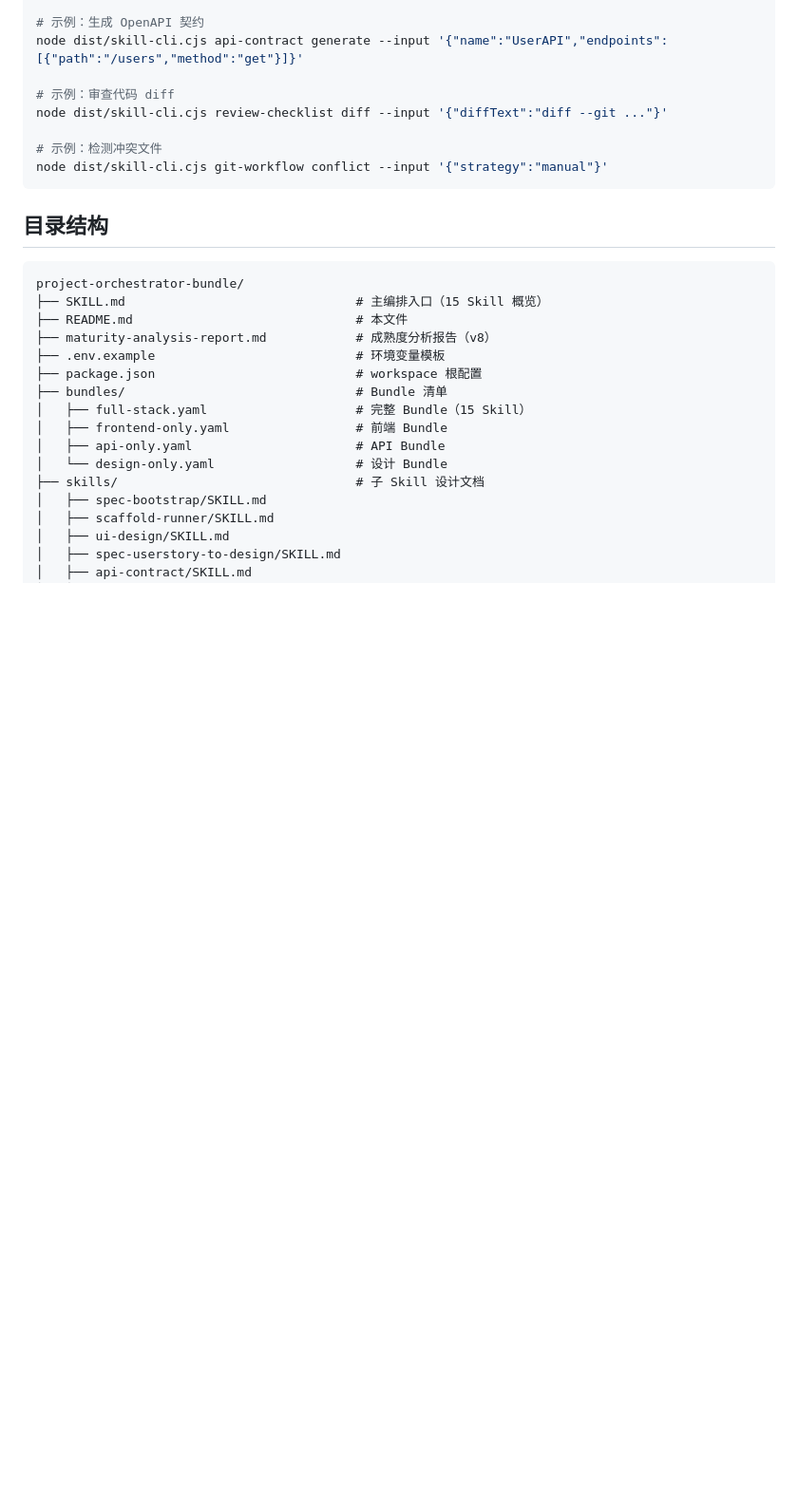
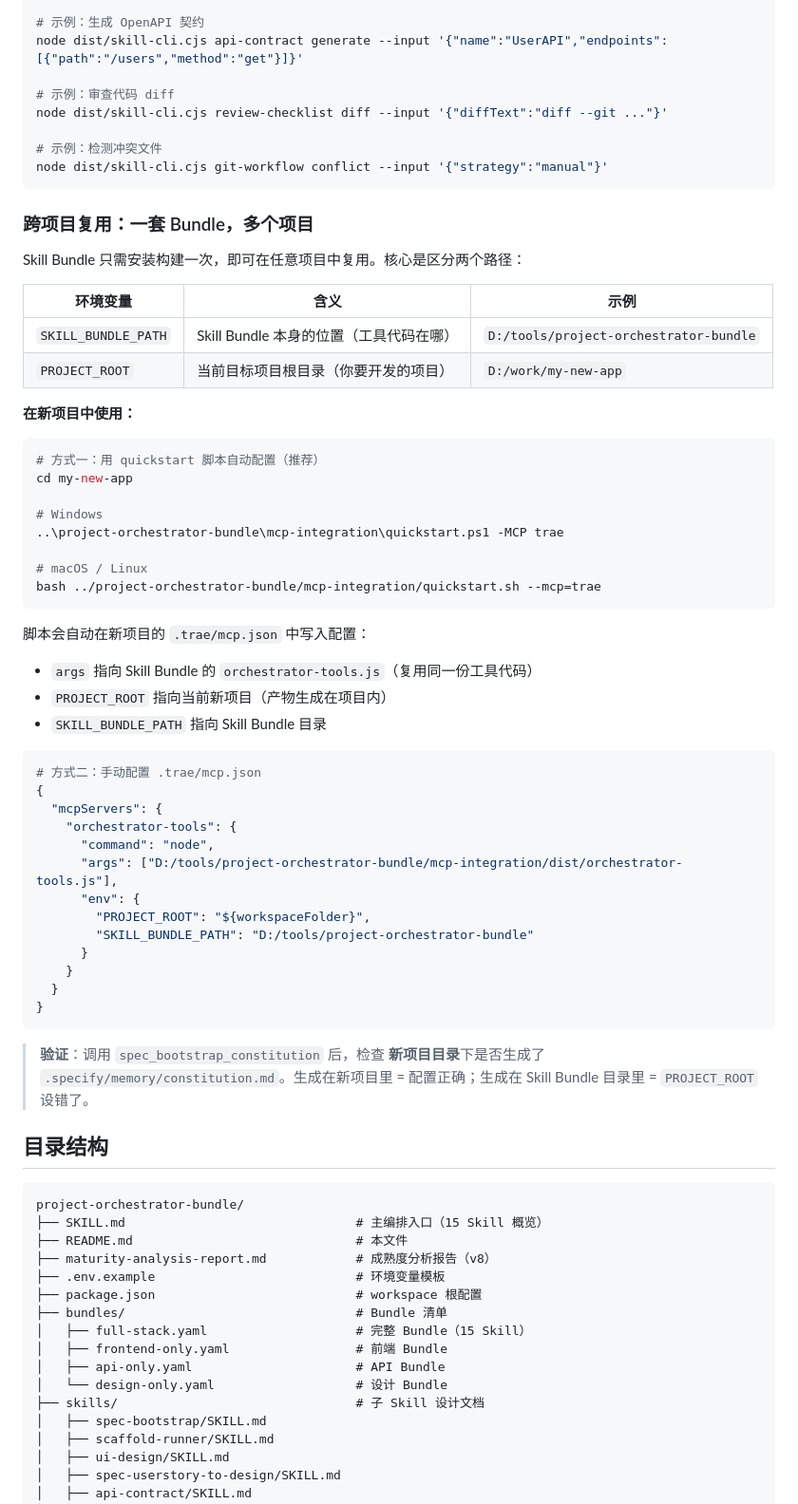
Before and after one commit to LikeSimple/project-orchestrator-bundle, a Markdown page: README.md, the part around one of its changes. Shown at 95% size. Rendered like a GitHub page; blank space fills up the shorter version.

Commit message:
docs: 新增跨项目复用和项目宪法驱动机制说明
- 快速开始章节新增「跨项目复用」小节：讲解 PROJECT_ROOT / SKILL_BUNDLE_PATH
  的区别，以及如何用 quickstart 脚本或手动配置在其他项目中使用 Bundle
- 核心工作流章节新增「项目宪法」小节：说明 constitution.md 如何作为
  治理中枢驱动全部 15 个 Skill，以及冲突时的中止机制

````diff
--- a/README.md
+++ b/README.md
@@ -127,6 +127,51 @@ node dist/skill-cli.cjs review-checklist diff --input '{"diffText":"diff --git .
 # 示例：检测冲突文件
 node dist/skill-cli.cjs git-workflow conflict --input '{"strategy":"manual"}'
 ```
+
+### 跨项目复用：一套 Bundle，多个项目
+
+Skill Bundle 只需安装构建一次，即可在任意项目中复用。核心是区分两个路径：
+
+| 环境变量 | 含义 | 示例 |
+|---|---|---|
+| `SKILL_BUNDLE_PATH` | Skill Bundle 本身的位置（工具代码在哪） | `D:/tools/project-orchestrator-bundle` |
+| `PROJECT_ROOT` | 当前目标项目根目录（你要开发的项目） | `D:/work/my-new-app` |
+
+**在新项目中使用：**
+
+```bash
+# 方式一：用 quickstart 脚本自动配置（推荐）
+cd my-new-app
+
+# Windows
+..\project-orchestrator-bundle\mcp-integration\quickstart.ps1 -MCP trae
+
+# macOS / Linux
+bash ../project-orchestrator-bundle/mcp-integration/quickstart.sh --mcp=trae
+```
+
+脚本会自动在新项目的 `.trae/mcp.json` 中写入配置：
+- `args` 指向 Skill Bundle 的 `orchestrator-tools.js`（复用同一份工具代码）
+- `PROJECT_ROOT` 指向当前新项目（产物生成在项目内）
+- `SKILL_BUNDLE_PATH` 指向 Skill Bundle 目录
+
+```bash
+# 方式二：手动配置 .trae/mcp.json
+{
+  "mcpServers": {
+    "orchestrator-tools": {
+      "command": "node",
+      "args": ["D:/tools/project-orchestrator-bundle/mcp-integration/dist/orchestrator-tools.js"],
+      "env": {
+        "PROJECT_ROOT": "${workspaceFolder}",
+        "SKILL_BUNDLE_PATH": "D:/tools/project-orchestrator-bundle"
+      }
+    }
+  }
+}
+```
+
+> **验证**：调用 `spec_bootstrap_constitution` 后，检查 **新项目目录**下是否生成了 `.specify/memory/constitution.md`。生成在新项目里 = 配置正确；生成在 Skill Bundle 目录里 = `PROJECT_ROOT` 设错了。
 
 ## 目录结构
 
````
Also changed, not shown: other parts of README.md (+23 -0 lines).
